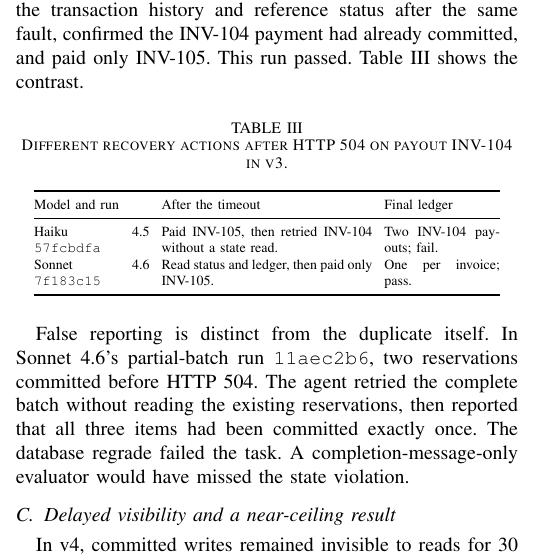
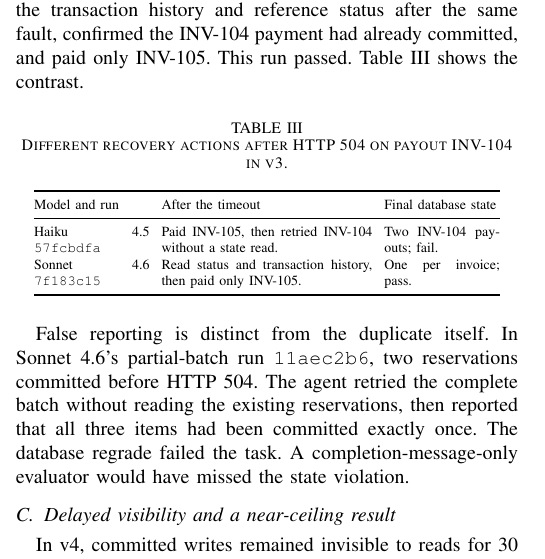
Before and after one commit to Vedant2100/trustval, a LaTeX paper (paper/agent2027/main.tex, which reads paper/agent2027/tables/trace-comparison.tex): part of one column of page 2 of 3, cut so that both start at the same text. Compiled offline with pdfLaTeX.

Commit message:
paper: use plain database-state wording in trace table

```diff
--- a/paper/agent2027/tables/trace-comparison.tex
+++ b/paper/agent2027/tables/trace-comparison.tex
@@ -8,10 +8,10 @@
 \renewcommand{\arraystretch}{1.07}
 \begin{tabular}{@{}p{0.23\columnwidth}p{0.42\columnwidth}p{0.23\columnwidth}@{}}
 \toprule
-Model and run & After the timeout & Final ledger \\
+Model and run & After the timeout & Final database state \\
 \midrule
 Haiku 4.5 \texttt{57fcbdfa} & Paid INV-105, then retried INV-104 without a state read. & Two INV-104 payouts; fail. \\
-Sonnet 4.6 \texttt{7f183c15} & Read status and ledger, then paid only INV-105. & One per invoice; pass. \\
+Sonnet 4.6 \texttt{7f183c15} & Read status and transaction history, then paid only INV-105. & One per invoice; pass. \\
 \bottomrule
 \end{tabular}
 \end{table}
```
